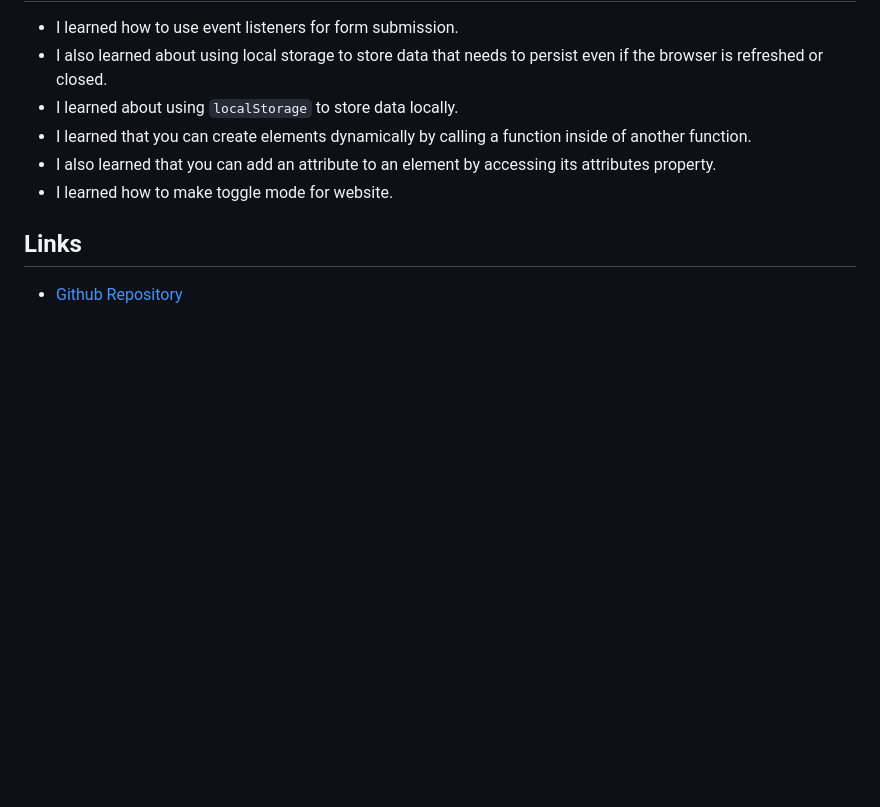
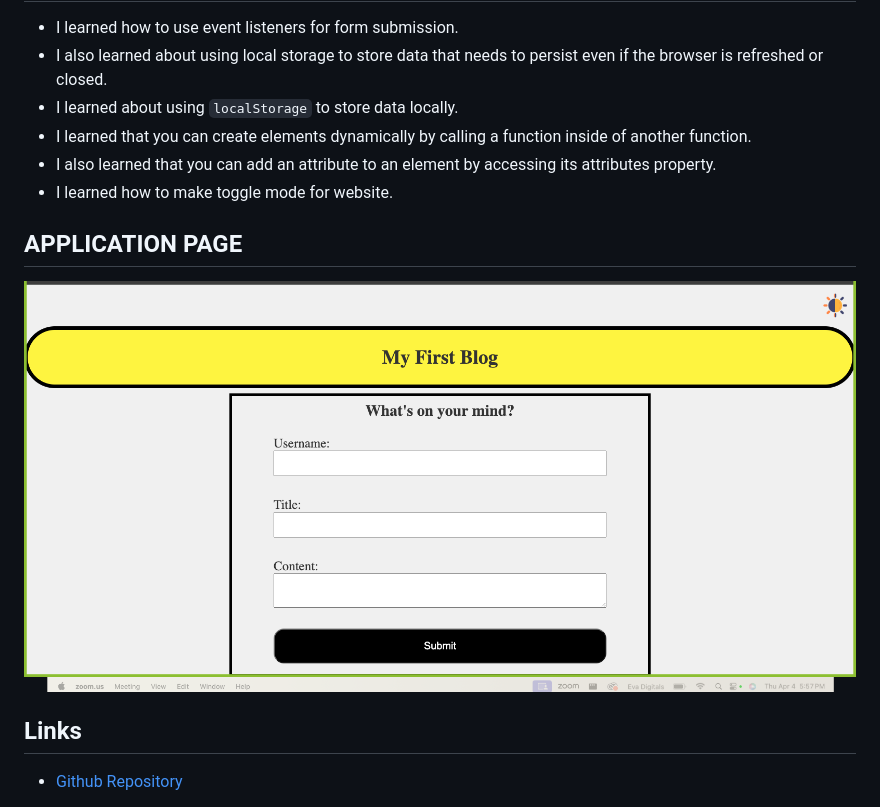
Before and after one commit to veyselarslan12/personal-blog, a Markdown page: README.md, the part around the change. GitHub-like rendering; pictures changed too: assets/images/application.png (added); blank space fills up the shorter version.

Commit message:
applicaiton page screenshot added to README and we fixed to redirect to blog page

```diff
--- a/README.md
+++ b/README.md
@@ -30,6 +30,9 @@
 * I also learned that you can add an attribute to an element by accessing its attributes property.
 * I learned how to make toggle mode for website.
 
+## APPLICATION PAGE
+![application](./assets/images/application.png)
+
 ## Links
 
 * [Github Repository](https://github.com/veyselarslan12/personal-blog)
```
Also changed, not shown: 1 other file.
